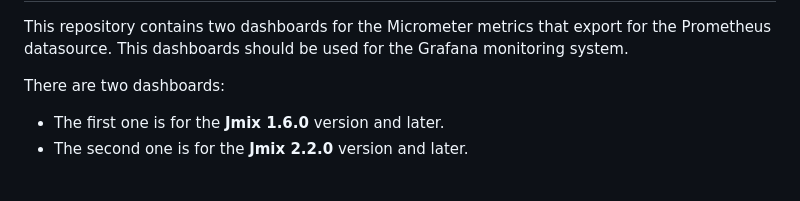
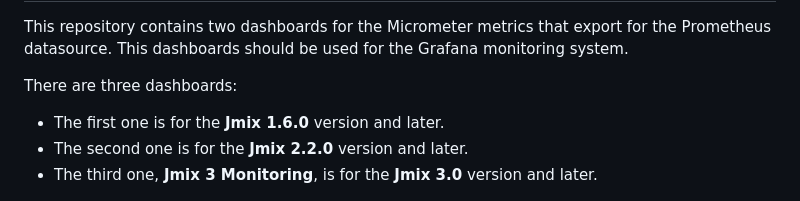
Before and after one commit to jmix-framework/jmix-grafana-dashboards, a Markdown page: README.md, the part around one of its changes. Drawn GitHub-style.

```diff
--- a/README.md
+++ b/README.md
@@ -4,9 +4,10 @@
 This repository contains two dashboards for the Micrometer metrics that export for the Prometheus datasource.
 This dashboards should be used for the Grafana monitoring system.
 
-There are two dashboards:
+There are three dashboards:
 <ul>
     <li>The first one is for the <b>Jmix 1.6.0</b> version and later.</li>
     <li>The second one is for the <b>Jmix 2.2.0</b> version and later.</li>
+    <li>The third one, <b>Jmix 3 Monitoring</b>, is for the <b>Jmix 3.0</b> version and later.</li>
 </ul>
 <img src="images/jmix_dashboard.png" alt="Jmix Dashboard"/>
```
Also changed, not shown: other parts of README.md (+19 -0 lines), images/jmix_3_monitoring.png (added), 1 other file.
